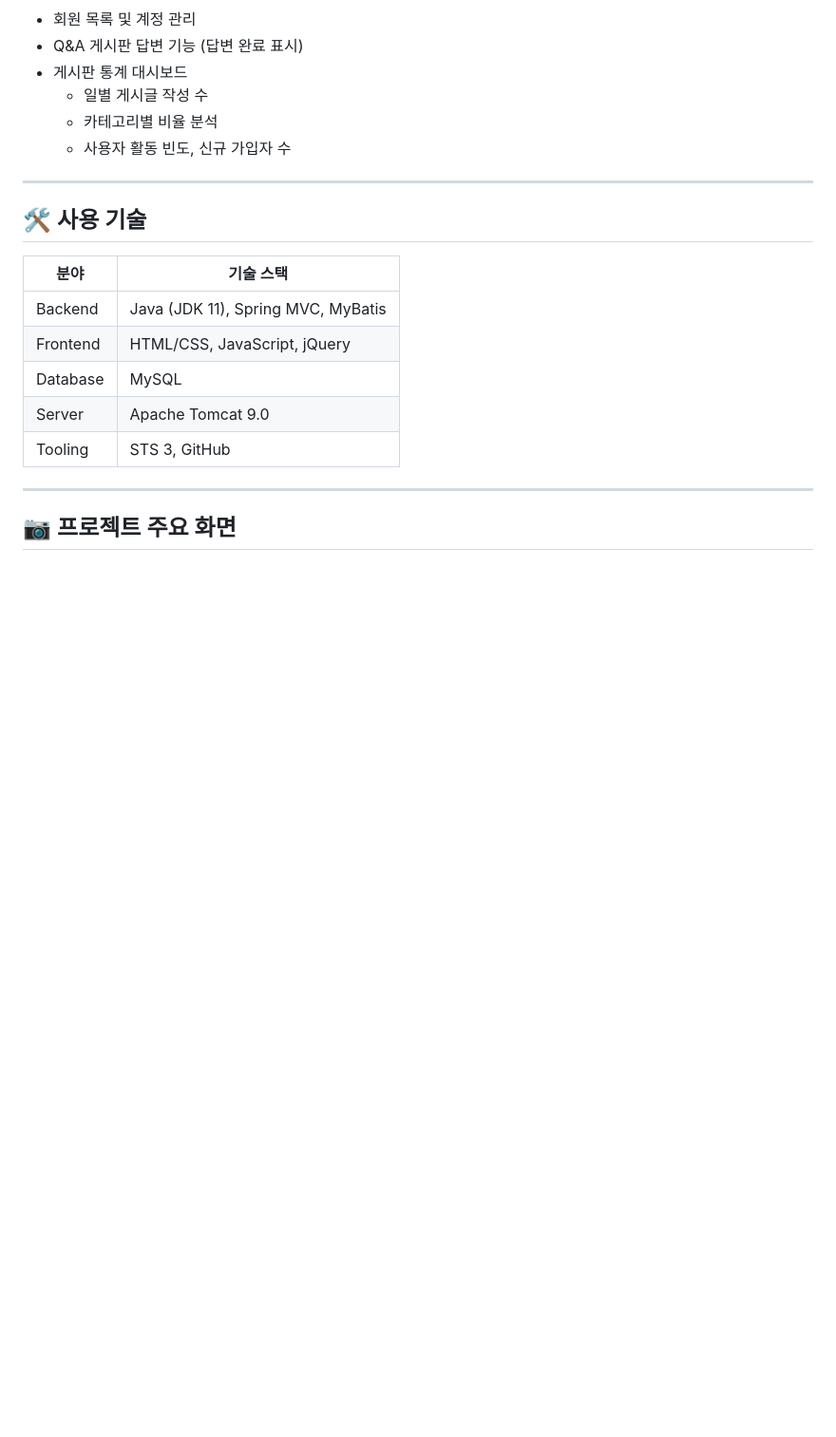
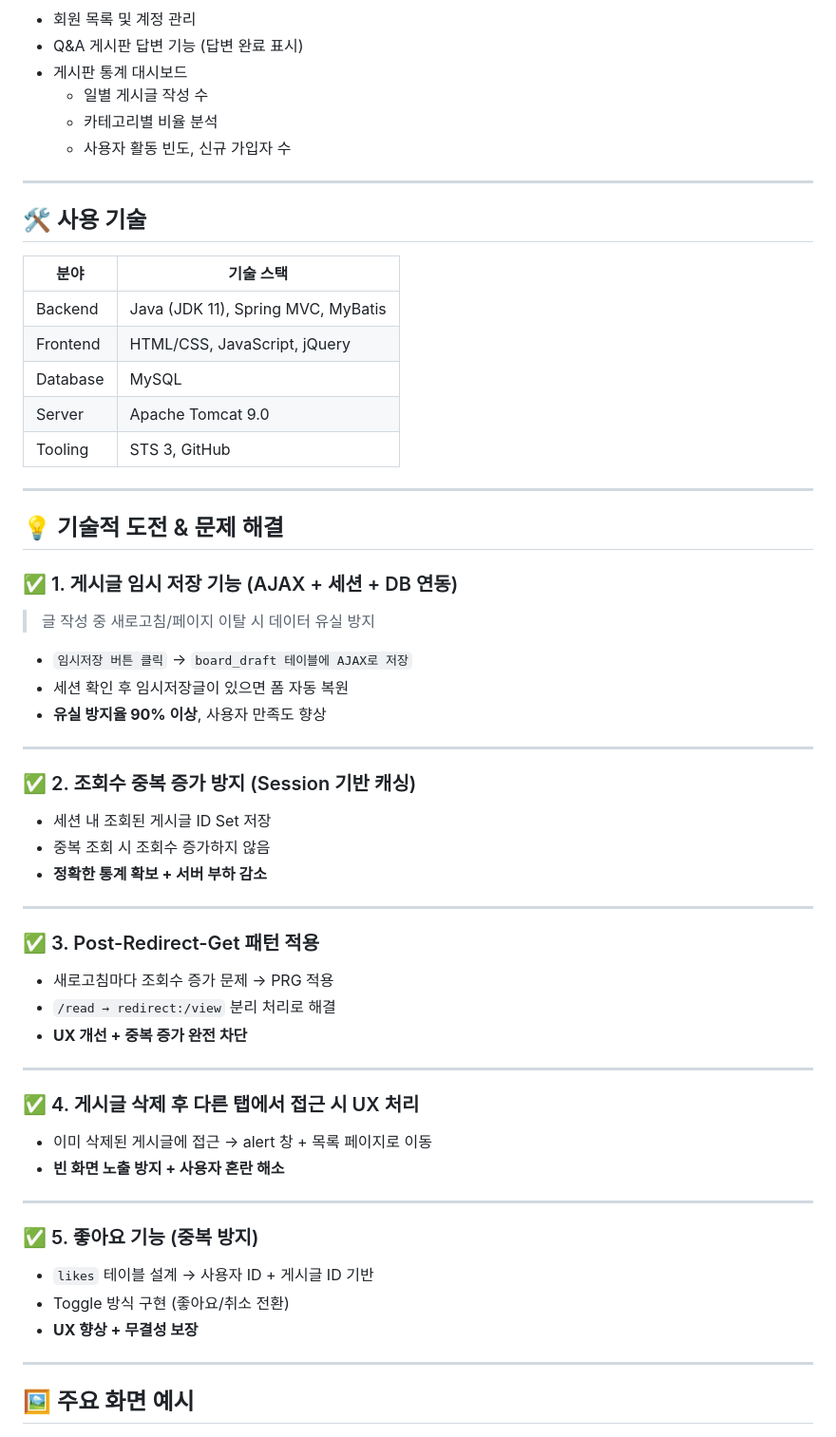
Before and after one commit to rnalal/JBB, a Markdown page: readme.md, the part around one of its changes. Shown at 95% size. Rendered like a GitHub page; blank space fills up the shorter version.

```diff
--- a/readme.md
+++ b/readme.md
@@ -46,8 +46,49 @@
 
 ---
 
+## 💡 기술적 도전 & 문제 해결
 
-## 📷 프로젝트 주요 화면
+### ✅ 1. 게시글 임시 저장 기능 (AJAX + 세션 + DB 연동)
+> 글 작성 중 새로고침/페이지 이탈 시 데이터 유실 방지
+
+- `임시저장 버튼 클릭` → `board_draft 테이블에 AJAX로 저장`
+- 세션 확인 후 임시저장글이 있으면 폼 자동 복원
+- **유실 방지율 90% 이상**, 사용자 만족도 향상
+
+---
+
+### ✅ 2. 조회수 중복 증가 방지 (Session 기반 캐싱)
+
+- 세션 내 조회된 게시글 ID Set 저장
+- 중복 조회 시 조회수 증가하지 않음
+- **정확한 통계 확보 + 서버 부하 감소**
+
+---
+
+### ✅ 3. Post-Redirect-Get 패턴 적용
+
+- 새로고침마다 조회수 증가 문제 → PRG 적용
+- `/read → redirect:/view` 분리 처리로 해결
+- **UX 개선 + 중복 증가 완전 차단**
+
+---
+
+### ✅ 4. 게시글 삭제 후 다른 탭에서 접근 시 UX 처리
+
+- 이미 삭제된 게시글에 접근 → alert 창 + 목록 페이지로 이동
+- **빈 화면 노출 방지 + 사용자 혼란 해소**
+
+---
+
+### ✅ 5. 좋아요 기능 (중복 방지)
+
+- `likes` 테이블 설계 → 사용자 ID + 게시글 ID 기반
+- Toggle 방식 구현 (좋아요/취소 전환)
+- **UX 향상 + 무결성 보장**
+
+---
+
+## 🖼 주요 화면 예시
 <p align="center">
   <img src="images/a_main.png" width="40%" />
   <img src="images/board_write1.png" width="40%" />
```
Also changed, not shown: other parts of readme.md (+4 -26 lines).
